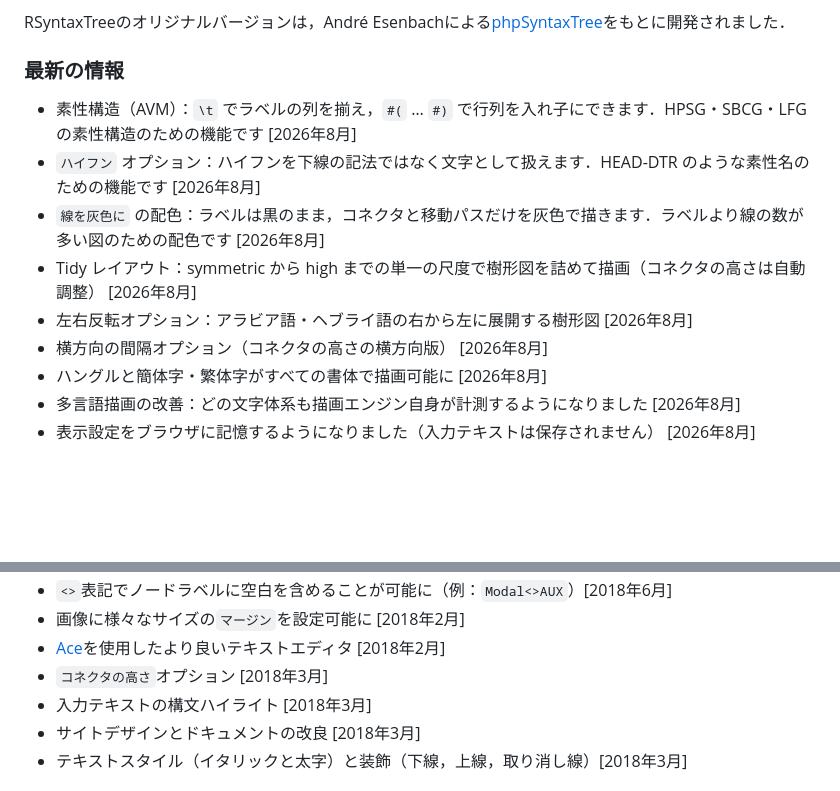
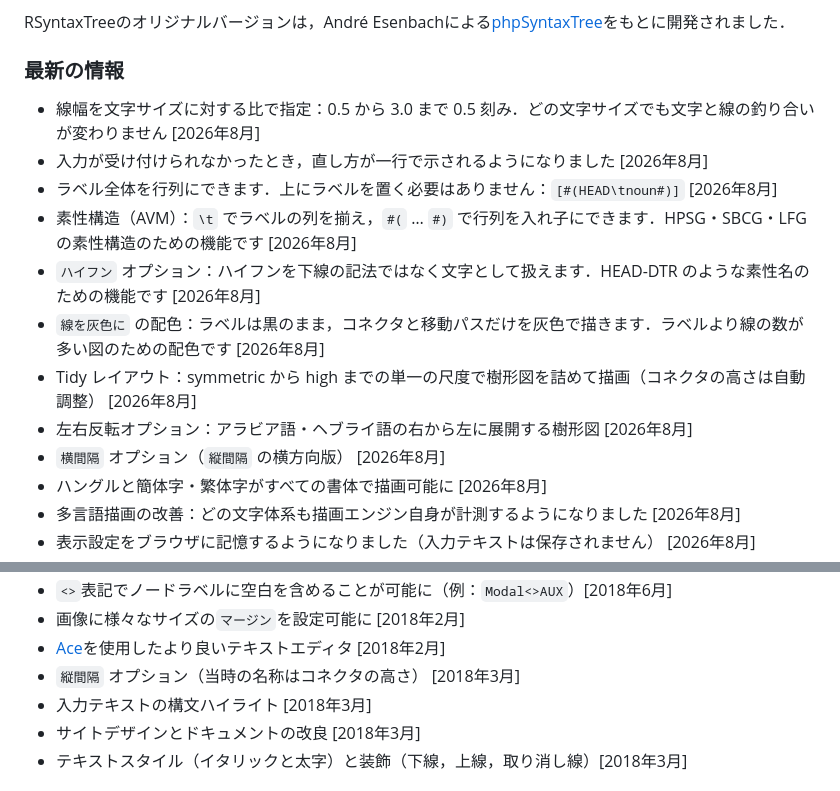
Before and after one commit to yohasebe/rsyntaxtree_web, a Markdown page: about_ja.md, 2 parts joined by grey strips. Rendered like a GitHub page; blank space fills up the shorter version.

```diff
--- a/about_ja.md
+++ b/about_ja.md
@@ -12,12 +12,15 @@ RSyntaxTreeのオリジナルバージョンは，André Esenbachによる[phpSy
 
 ### 最新の情報
 
+* 線幅を文字サイズに対する比で指定：0.5 から 3.0 まで 0.5 刻み．どの文字サイズでも文字と線の釣り合いが変わりません [2026年8月]
+* 入力が受け付けられなかったとき，直し方が一行で示されるようになりました [2026年8月]
+* ラベル全体を行列にできます．上にラベルを置く必要はありません：`[#(HEAD\tnoun#)]` [2026年8月]
 * 素性構造（AVM）：`\t` でラベルの列を揃え，`#(` … `#)` で行列を入れ子にできます．HPSG・SBCG・LFG の素性構造のための機能です [2026年8月]
 * `ハイフン` オプション：ハイフンを下線の記法ではなく文字として扱えます．HEAD-DTR のような素性名のための機能です [2026年8月]
 * `線を灰色に` の配色：ラベルは黒のまま，コネクタと移動パスだけを灰色で描きます．ラベルより線の数が多い図のための配色です [2026年8月]
 * Tidy レイアウト：symmetric から high までの単一の尺度で樹形図を詰めて描画（コネクタの高さは自動調整） [2026年8月]
 * 左右反転オプション：アラビア語・ヘブライ語の右から左に展開する樹形図 [2026年8月]
-* 横方向の間隔オプション（コネクタの高さの横方向版） [2026年8月]
+* `横間隔` オプション（`縦間隔` の横方向版） [2026年8月]
 * ハングルと簡体字・繁体字がすべての書体で描画可能に [2026年8月]
 * 多言語描画の改善：どの文字体系も描画エンジン自身が計測するようになりました [2026年8月]
 * 表示設定をブラウザに記憶するようになりました（入力テキストは保存されません） [2026年8月]
@@ -61,7 +64,7 @@ RSyntaxTreeのオリジナルバージョンは，André Esenbachによる[phpSy
 * `<>`表記でノードラベルに空白を含めることが可能に（例：`Modal<>AUX`）[2018年6月]
 * 画像に様々なサイズの`マージン`を設定可能に [2018年2月]
 * <a href='https://ace.c9.io/'>Ace</a>を使用したより良いテキストエディタ [2018年2月]
-* `コネクタの高さ`オプション [2018年3月]
+* `縦間隔` オプション（当時の名称はコネクタの高さ） [2018年3月]
 * 入力テキストの構文ハイライト [2018年3月]
 * サイトデザインとドキュメントの改良 [2018年3月]
 * テキストスタイル（イタリックと太字）と装飾（下線，上線，取り消し線）[2018年3月]
```
Also changed, not shown: about.md (+6 -3 lines).
